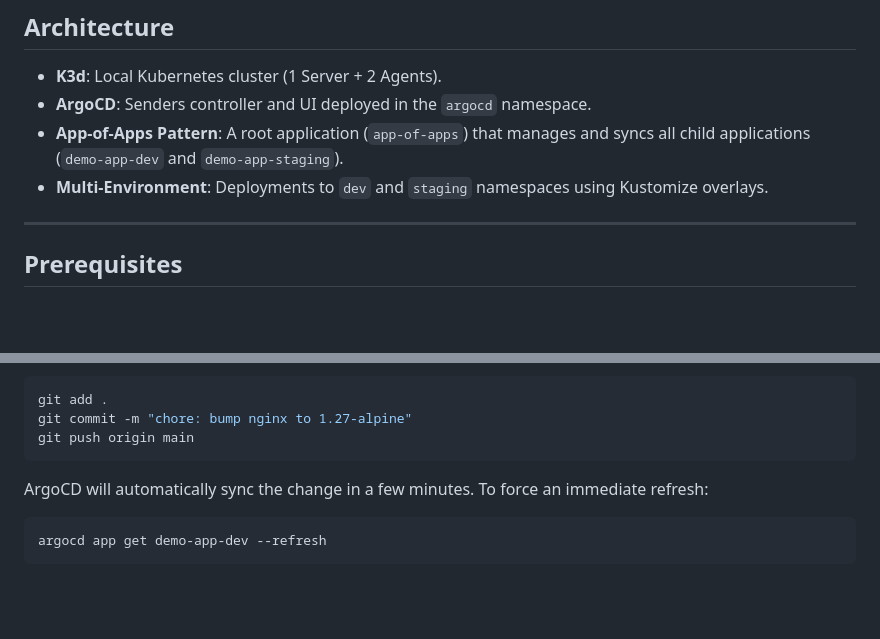
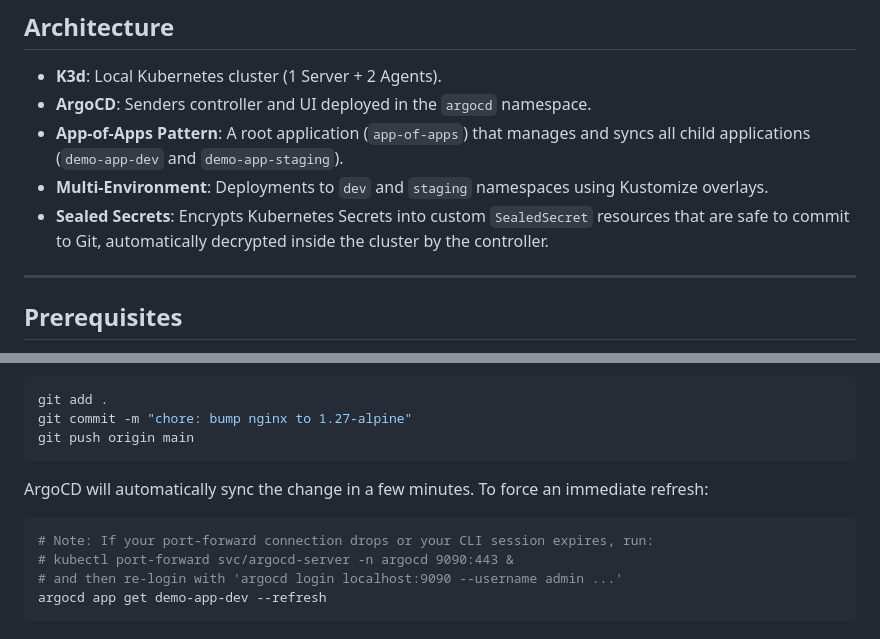
Before and after one commit to lwbaleeiro/gitops-argocd-k8s, a Markdown page: README.md, 2 parts joined by grey strips. GitHub-like rendering; blank space fills up the shorter version.

````diff
--- a/README.md
+++ b/README.md
@@ -12,6 +12,7 @@ Any changes pushed to this repository are automatically synchronized to the loca
 - **ArgoCD**: Senders controller and UI deployed in the `argocd` namespace.
 - **App-of-Apps Pattern**: A root application (`app-of-apps`) that manages and syncs all child applications (`demo-app-dev` and `demo-app-staging`).
 - **Multi-Environment**: Deployments to `dev` and `staging` namespaces using Kustomize overlays.
+- **Sealed Secrets**: Encrypts Kubernetes Secrets into custom `SealedSecret` resources that are safe to commit to Git, automatically decrypted inside the cluster by the controller.
 
 ---
 
@@ -114,6 +161,9 @@ git push origin main
 ```
 ArgoCD will automatically sync the change in a few minutes. To force an immediate refresh:
 ```bash
+# Note: If your port-forward connection drops or your CLI session expires, run:
+# kubectl port-forward svc/argocd-server -n argocd 9090:443 &
+# and then re-login with 'argocd login localhost:9090 --username admin ...'
 argocd app get demo-app-dev --refresh
 ```
 
````
Also changed, not shown: other parts of README.md (+46 -0 lines).
